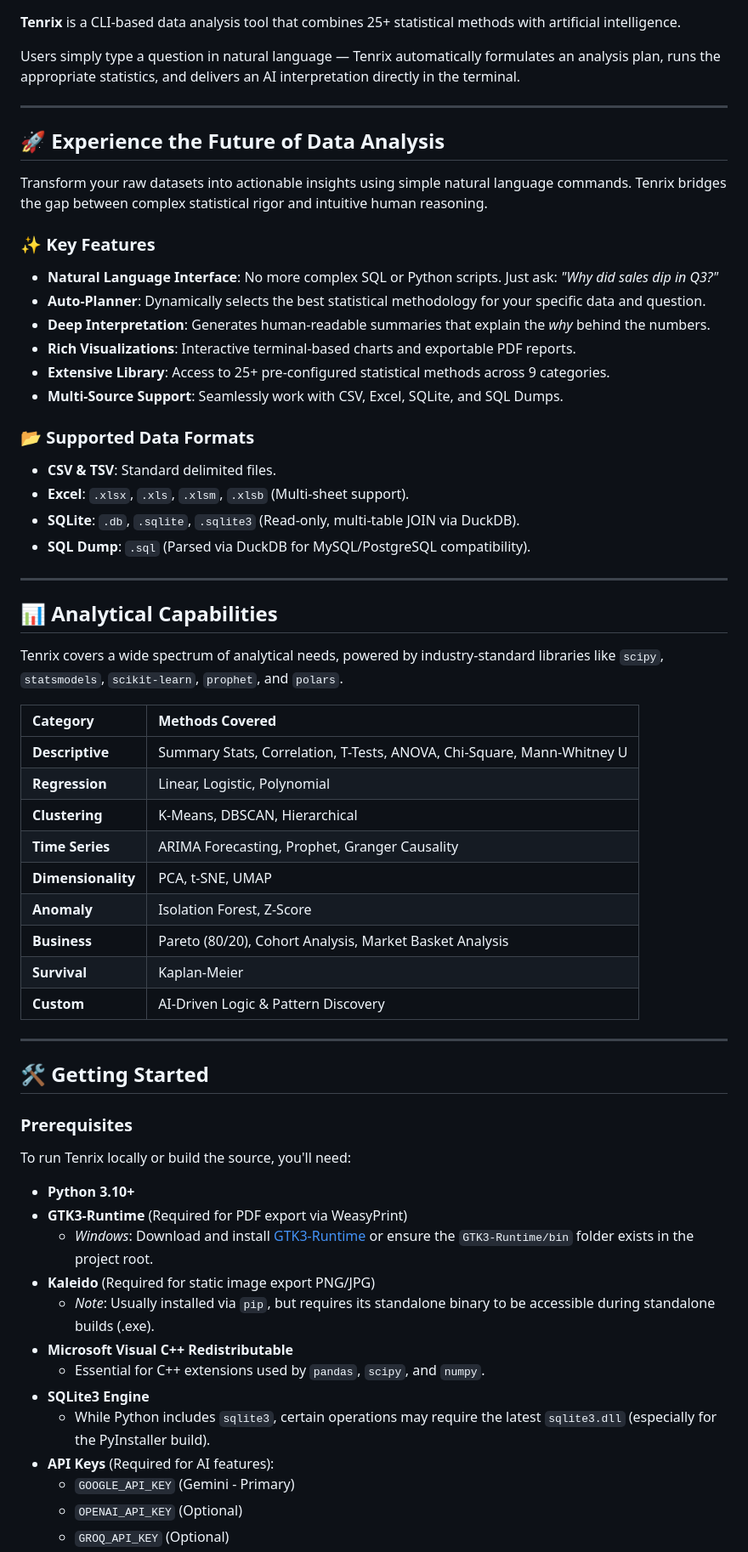
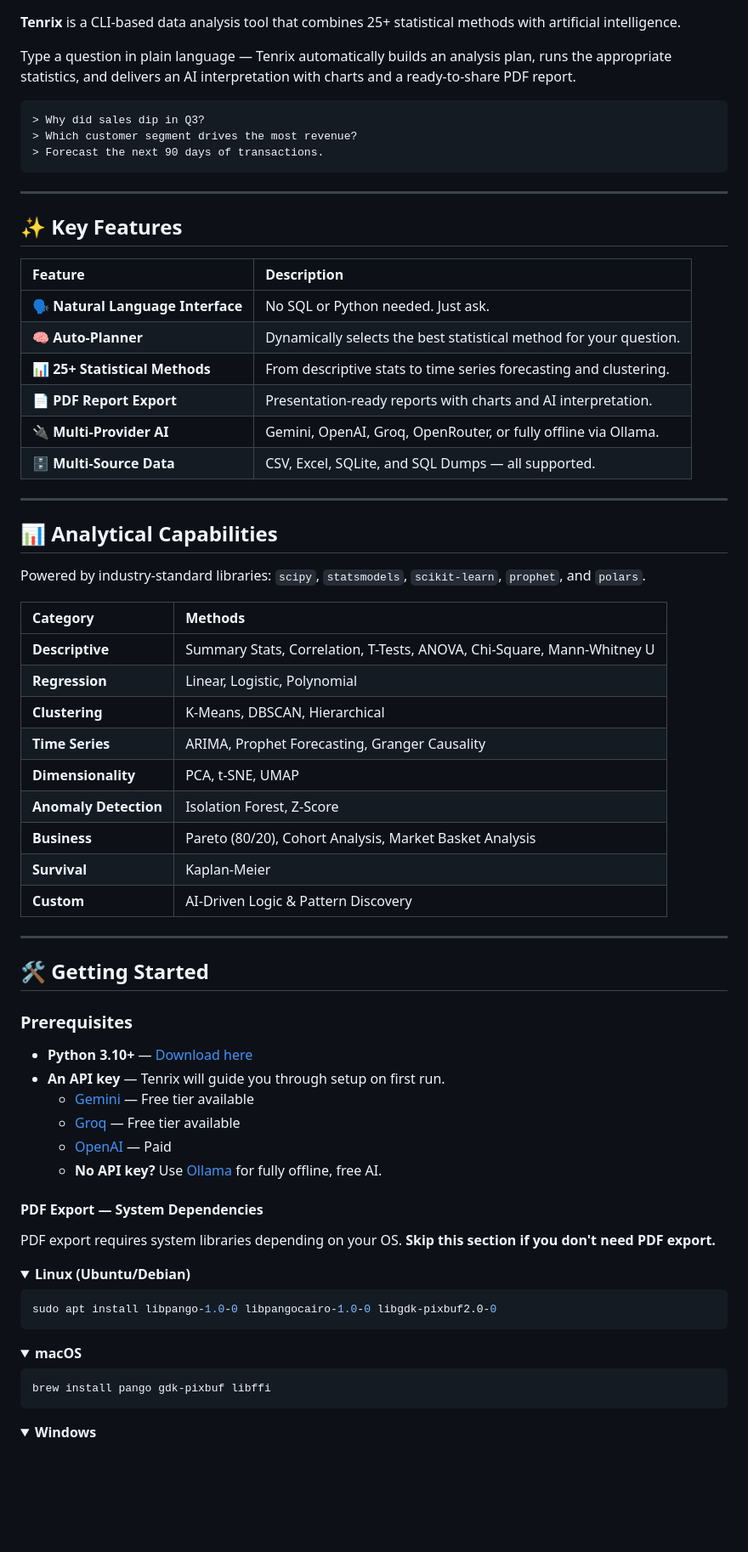
Before and after one commit to iskandar221201/tenrix_V.1, a Markdown page: README.md, the part around one of its changes. Shown at 85% size. Drawn GitHub-style; folded sections open; blank space fills up the shorter version.

Commit message:
Revise README for improved clarity and features
Updated README to enhance clarity and structure, added key features and installation instructions.

````diff
--- a/README.md
+++ b/README.md
@@ -2,42 +27,41 @@
 
 **Tenrix** is a CLI-based data analysis tool that combines 25+ statistical methods with artificial intelligence.
 
-Users simply type a question in natural language — Tenrix automatically formulates an analysis plan, runs the appropriate statistics, and delivers an AI interpretation directly in the terminal.
+Type a question in plain language — Tenrix automatically builds an analysis plan, runs the appropriate statistics, and delivers an AI interpretation with charts and a ready-to-share PDF report.
+
+```
+> Why did sales dip in Q3?
+> Which customer segment drives the most revenue?
+> Forecast the next 90 days of transactions.
+```
 
 ---
 
-## 🚀 Experience the Future of Data Analysis
+## ✨ Key Features
 
-Transform your raw datasets into actionable insights using simple natural language commands. Tenrix bridges the gap between complex statistical rigor and intuitive human reasoning.
-
-### ✨ Key Features
-- **Natural Language Interface**: No more complex SQL or Python scripts. Just ask: *"Why did sales dip in Q3?"*
-- **Auto-Planner**: Dynamically selects the best statistical methodology for your specific data and question.
-- **Deep Interpretation**: Generates human-readable summaries that explain the *why* behind the numbers.
-- **Rich Visualizations**: Interactive terminal-based charts and exportable PDF reports.
-- **Extensive Library**: Access to 25+ pre-configured statistical methods across 9 categories.
-- **Multi-Source Support**: Seamlessly work with CSV, Excel, SQLite, and SQL Dumps.
-
-### 📂 Supported Data Formats
-- **CSV & TSV**: Standard delimited files.
-- **Excel**: `.xlsx`, `.xls`, `.xlsm`, `.xlsb` (Multi-sheet support).
-- **SQLite**: `.db`, `.sqlite`, `.sqlite3` (Read-only, multi-table JOIN via DuckDB).
-- **SQL Dump**: `.sql` (Parsed via DuckDB for MySQL/PostgreSQL compatibility).
+| Feature | Description |
+| :--- | :--- |
+| 🗣️ **Natural Language Interface** | No SQL or Python needed. Just ask. |
+| 🧠 **Auto-Planner** | Dynamically selects the best statistical method for your question. |
+| 📊 **25+ Statistical Methods** | From descriptive stats to time series forecasting and clustering. |
+| 📄 **PDF Report Export** | Presentation-ready reports with charts and AI interpretation. |
+| 🔌 **Multi-Provider AI** | Gemini, OpenAI, Groq, OpenRouter, or fully offline via Ollama. |
+| 🗄️ **Multi-Source Data** | CSV, Excel, SQLite, and SQL Dumps — all supported. |
 
 ---
 
 ## 📊 Analytical Capabilities
 
-Tenrix covers a wide spectrum of analytical needs, powered by industry-standard libraries like `scipy`, `statsmodels`, `scikit-learn`, `prophet`, and `polars`.
+Powered by industry-standard libraries: `scipy`, `statsmodels`, `scikit-learn`, `prophet`, and `polars`.
 
-| Category | Methods Covered |
+| Category | Methods |
 | :--- | :--- |
 | **Descriptive** | Summary Stats, Correlation, T-Tests, ANOVA, Chi-Square, Mann-Whitney U |
 | **Regression** | Linear, Logistic, Polynomial |
 | **Clustering** | K-Means, DBSCAN, Hierarchical |
-| **Time Series** | ARIMA Forecasting, Prophet, Granger Causality |
+| **Time Series** | ARIMA, Prophet Forecasting, Granger Causality |
 | **Dimensionality** | PCA, t-SNE, UMAP |
-| **Anomaly** | Isolation Forest, Z-Score |
+| **Anomaly Detection** | Isolation Forest, Z-Score |
 | **Business** | Pareto (80/20), Cohort Analysis, Market Basket Analysis |
 | **Survival** | Kaplan-Meier |
 | **Custom** | AI-Driven Logic & Pattern Discovery |
@@ -48,17 +72,33 @@ Tenrix covers a wide spectrum of analytical needs, powered by industry-standard
 
 ### Prerequisites
 
-To run Tenrix locally or build the source, you'll need:
-- **Python 3.10+**
-- **GTK3-Runtime** (Required for PDF export via WeasyPrint)
-  - *Windows*: Download and install [GTK3-Runtime](https://github.com/tschoonj/GTK-for-Windows-Runtime-Environment-Installer/releases) or ensure the `GTK3-Runtime/bin` folder exists in the project root.
-- **Kaleido** (Required for static image export PNG/JPG)
-  - *Note*: Usually installed via `pip`, but requires its standalone binary to be accessible during standalone builds (.exe).
-- **Microsoft Visual C++ Redistributable**
-  - Essential for C++ extensions used by `pandas`, `scipy`, and `numpy`.
-- **SQLite3 Engine**
-  - While Python includes `sqlite3`, certain operations may require the latest `sqlite3.dll` (especially for the PyInstaller build).
-- **API Keys** (Required for AI features):
-  - `GOOGLE_API_KEY` (Gemini - Primary)
-  - `OPENAI_API_KEY` (Optional)
-  - `GROQ_API_KEY` (Optional)
+- **Python 3.10+** — [Download here](https://python.org)
+- **An API key** — Tenrix will guide you through setup on first run.
+  - [Gemini](https://aistudio.google.com) — Free tier available
+  - [Groq](https://console.groq.com) — Free tier available
+  - [OpenAI](https://platform.openai.com) — Paid
+  - **No API key?** Use [Ollama](https://ollama.com) for fully offline, free AI.
+
+#### PDF Export — System Dependencies
+
+PDF export requires system libraries depending on your OS. **Skip this section if you don't need PDF export.**
+
+<details>
+<summary><strong>Linux (Ubuntu/Debian)</strong></summary>
+
+```bash
+sudo apt install libpango-1.0-0 libpangocairo-1.0-0 libgdk-pixbuf2.0-0
+```
+</details>
+
+<details>
+<summary><strong>macOS</strong></summary>
+
+```bash
+brew install pango gdk-pixbuf libffi
+```
+</details>
+
+<details>
+<summary><strong>Windows</strong></summary>
+
````
Also changed, not shown: other parts of README.md (+48 -24 lines).
